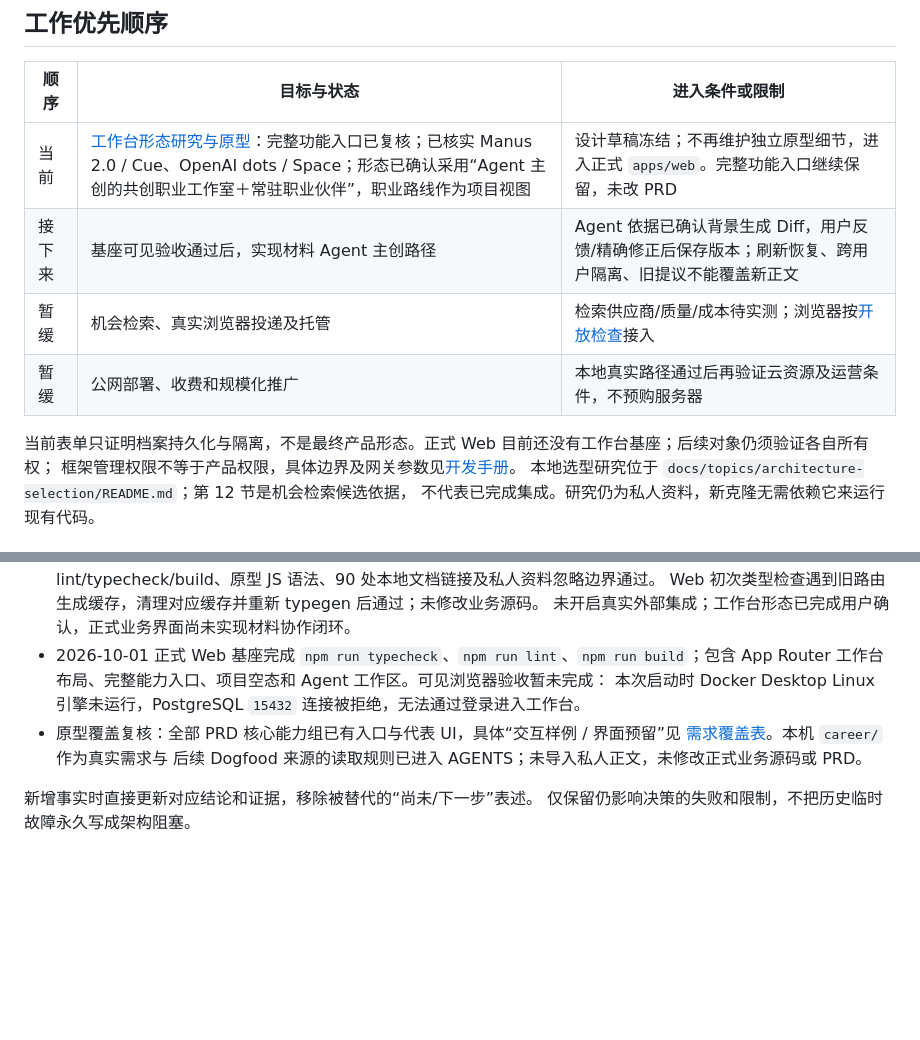
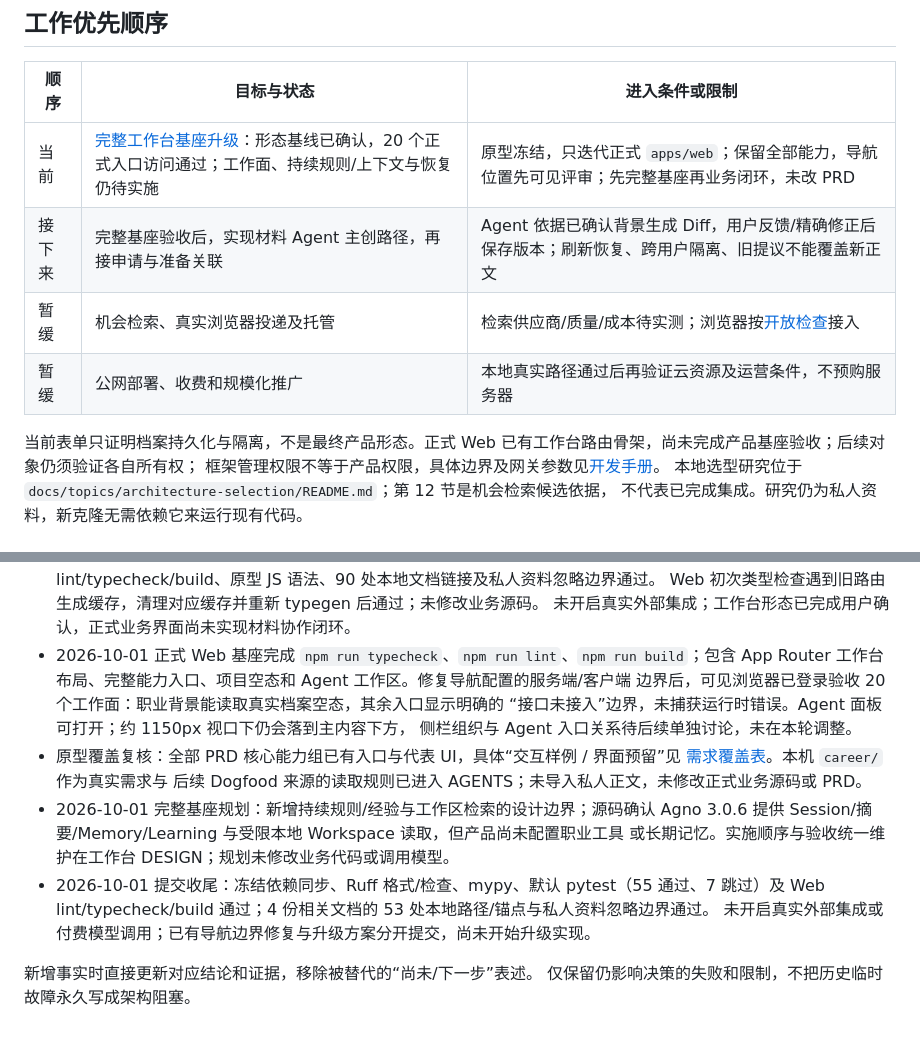
Before and after one commit to wanghong5233/careeract, a Markdown page: docs/handbook/STATUS.md, 2 parts joined by grey strips. Rendered like a GitHub page; blank space fills up the shorter version.

Commit message:
docs(workspace): define foundation upgrade milestones and context boundaries

```diff
--- a/docs/handbook/STATUS.md
+++ b/docs/handbook/STATUS.md
@@ -35,12 +35,12 @@ PRD 的网申、招聘沟通与托管方向保留，不用无限补通用基建
 
 | 顺序 | 目标与状态 | 进入条件或限制 |
 | --- | --- | --- |
-| 当前 | [工作台形态研究与原型](../topics/workspace/README.md)：完整功能入口已复核；已核实 Manus 2.0 / Cue、OpenAI dots / Space；形态已确认采用“Agent 主创的共创职业工作室＋常驻职业伙伴”，职业路线作为项目视图 | 设计草稿冻结；不再维护独立原型细节，进入正式 `apps/web`。完整功能入口继续保留，未改 PRD |
-| 接下来 | 基座可见验收通过后，实现材料 Agent 主创路径 | Agent 依据已确认背景生成 Diff，用户反馈/精确修正后保存版本；刷新恢复、跨用户隔离、旧提议不能覆盖新正文 |
+| 当前 | [完整工作台基座升级](../topics/workspace/DESIGN.md#完整产品基座升级方案)：形态基线已确认，20 个正式入口访问通过；工作面、持续规则/上下文与恢复仍待实施 | 原型冻结，只迭代正式 `apps/web`；保留全部能力，导航位置先可见评审；先完整基座再业务闭环，未改 PRD |
+| 接下来 | 完整基座验收后，实现材料 Agent 主创路径，再接申请与准备关联 | Agent 依据已确认背景生成 Diff，用户反馈/精确修正后保存版本；刷新恢复、跨用户隔离、旧提议不能覆盖新正文 |
 | 暂缓 | 机会检索、真实浏览器投递及托管 | 检索供应商/质量/成本待实测；浏览器按[开放检查](DEVELOPMENT.md#浏览器开放前检查)接入 |
 | 暂缓 | 公网部署、收费和规模化推广 | 本地真实路径通过后再验证云资源及运营条件，不预购服务器 |
 
-当前表单只证明档案持久化与隔离，不是最终产品形态。正式 Web 目前还没有工作台基座；后续对象仍须验证各自所有权；
+当前表单只证明档案持久化与隔离，不是最终产品形态。正式 Web 已有工作台路由骨架，尚未完成产品基座验收；后续对象仍须验证各自所有权；
 框架管理权限不等于产品权限，具体边界及网关参数见[开发手册](DEVELOPMENT.md#身份与权限边界)。
 本地选型研究位于 `docs/topics/architecture-selection/README.md`；第 12 节是机会检索候选依据，
 不代表已完成集成。研究仍为私人资料，新克隆无需依赖它来运行现有代码。
@@ -88,11 +88,19 @@ Steel 全量回归中的短时凭证失败尚未定位根因；没有放宽时
   Web 初次类型检查遇到旧路由生成缓存，清理对应缓存并重新 typegen 后通过；未修改业务源码。
   未开启真实外部集成；工作台形态已完成用户确认，正式业务界面尚未实现材料协作闭环。
 - 2026-10-01 正式 Web 基座完成 `npm run typecheck`、`npm run lint`、`npm run build`；包含
-  App Router 工作台布局、完整能力入口、项目空态和 Agent 工作区。可见浏览器验收暂未完成：
-  本次启动时 Docker Desktop Linux 引擎未运行，PostgreSQL `15432` 连接被拒绝，无法通过登录进入工作台。
+  App Router 工作台布局、完整能力入口、项目空态和 Agent 工作区。修复导航配置的服务端/客户端
+  边界后，可见浏览器已登录验收 20 个工作面：职业背景能读取真实档案空态，其余入口显示明确的
+  “接口未接入”边界，未捕获运行时错误。Agent 面板可打开；约 1150px 视口下仍会落到主内容下方，
+  侧栏组织与 Agent 入口关系待后续单独讨论，未在本轮调整。
 - 原型覆盖复核：全部 PRD 核心能力组已有入口与代表 UI，具体“交互样例 / 界面预留”见
   [需求覆盖表](../topics/workspace/DESIGN.md#需求覆盖复核)。本机 `career/` 作为真实需求与
   后续 Dogfood 来源的读取规则已进入 AGENTS；未导入私人正文，未修改正式业务源码或 PRD。
+- 2026-10-01 完整基座规划：新增持续规则/经验与工作区检索的设计边界；源码确认 Agno 3.0.6
+  提供 Session/摘要/Memory/Learning 与受限本地 Workspace 读取，但产品尚未配置职业工具
+  或长期记忆。实施顺序与验收统一维护在工作台 DESIGN；规划未修改业务代码或调用模型。
+- 2026-10-01 提交收尾：冻结依赖同步、Ruff 格式/检查、mypy、默认 pytest（55 通过、7 跳过）及
+  Web lint/typecheck/build 通过；4 份相关文档的 53 处本地路径/锚点与私人资料忽略边界通过。
+  未开启真实外部集成或付费模型调用；已有导航边界修复与升级方案分开提交，尚未开始升级实现。
 
 新增事实时直接更新对应结论和证据，移除被替代的“尚未/下一步”表述。
 仅保留仍影响决策的失败和限制，不把历史临时故障永久写成架构阻塞。
```
Also changed, not shown: other parts of docs/handbook/STATUS.md (+1 -1 lines), 2 other files.
